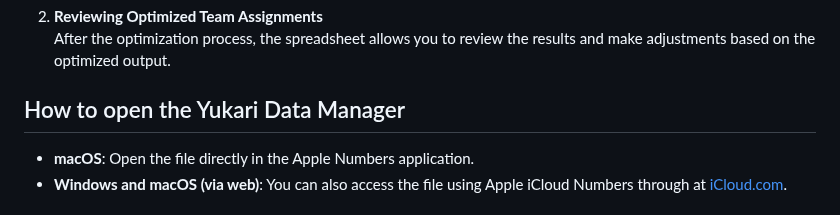
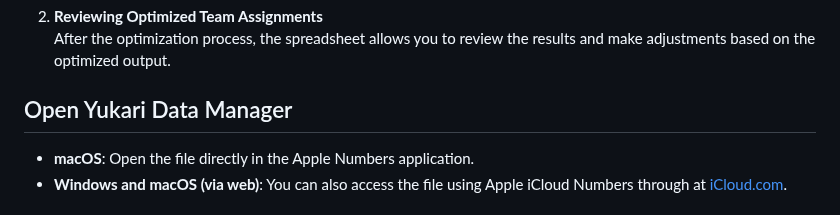
Before and after one commit to tohru-murakami/Yukari_Code_2, a Markdown page: Yukari Data Manager/README_YDM.md, the part around the change. GitHub-like rendering.

```diff
--- a/Yukari Data Manager/README_YDM.md
+++ b/Yukari Data Manager/README_YDM.md
@@ -8,7 +8,7 @@ The **Yukari Data Manager** is a spreadsheet created with Apple Numbers, designe
 2. **Reviewing Optimized Team Assignments**
    After the optimization process, the spreadsheet allows you to review the results and make adjustments based on the optimized output.
 
-## How to open the Yukari Data Manager
+## Open Yukari Data Manager
 
 - **macOS**: Open the file directly in the Apple Numbers application.
 - **Windows and macOS (via web)**: You can also access the file using Apple iCloud Numbers through at [iCloud.com](https://www.icloud.com).
```
